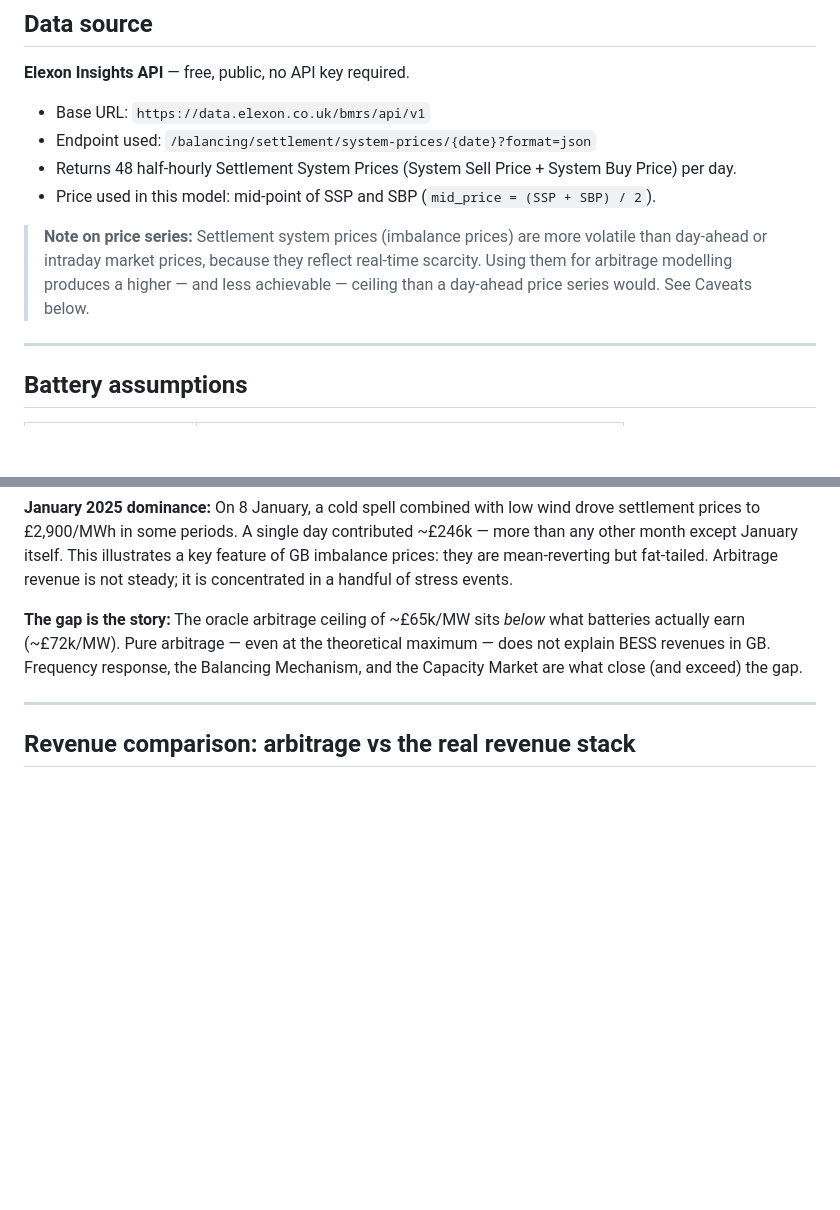
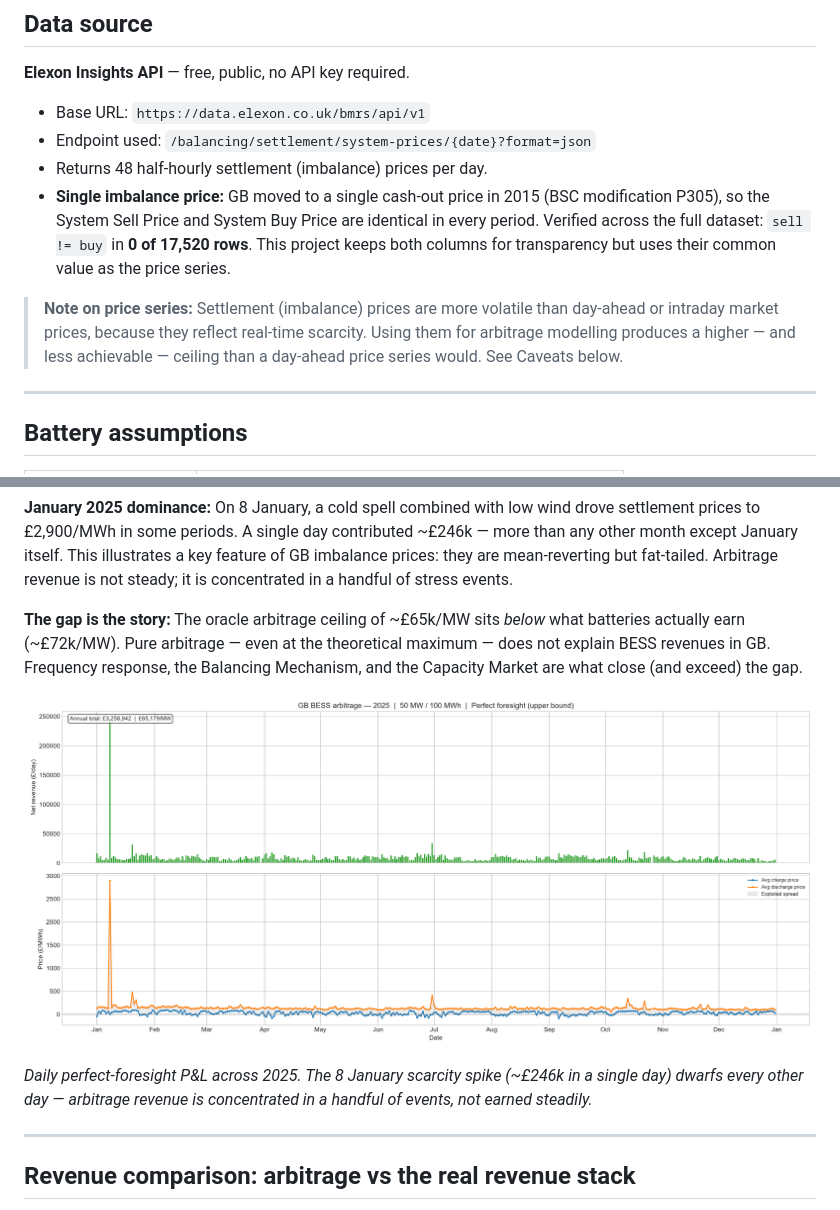
Before and after one commit to TheStranger1997/battery-arbitrage-reality-check, a Markdown page: README.md, 2 parts joined by grey strips. GitHub-like rendering; pictures changed too: assets/daily_pnl_2025.png (added); blank space fills up the shorter version.

```diff
--- a/README.md
+++ b/README.md
@@ -16,10 +16,10 @@ Battery Energy Storage Systems (BESS) in Great Britain earn revenue from several
 
 - Base URL: `https://data.elexon.co.uk/bmrs/api/v1`
 - Endpoint used: `/balancing/settlement/system-prices/{date}?format=json`
-- Returns 48 half-hourly Settlement System Prices (System Sell Price + System Buy Price) per day.
-- Price used in this model: mid-point of SSP and SBP (`mid_price = (SSP + SBP) / 2`).
+- Returns 48 half-hourly settlement (imbalance) prices per day.
+- **Single imbalance price:** GB moved to a single cash-out price in 2015 (BSC modification P305), so the System Sell Price and System Buy Price are identical in every period. Verified across the full dataset: `sell != buy` in **0 of 17,520 rows**. This project keeps both columns for transparency but uses their common value as the price series.
 
-> **Note on price series:** Settlement system prices (imbalance prices) are more volatile than day-ahead or intraday market prices, because they reflect real-time scarcity. Using them for arbitrage modelling produces a higher — and less achievable — ceiling than a day-ahead price series would. See Caveats below.
+> **Note on price series:** Settlement (imbalance) prices are more volatile than day-ahead or intraday market prices, because they reflect real-time scarcity. Using them for arbitrage modelling produces a higher — and less achievable — ceiling than a day-ahead price series would. See Caveats below.
 
 ---
 
@@ -62,6 +62,10 @@ This is an **upper bound** — it assumes perfect knowledge of future prices. A
 
 **The gap is the story:** The oracle arbitrage ceiling of ~£65k/MW sits *below* what batteries actually earn (~£72k/MW). Pure arbitrage — even at the theoretical maximum — does not explain BESS revenues in GB. Frequency response, the Balancing Mechanism, and the Capacity Market are what close (and exceed) the gap.
 
+![Daily arbitrage P&L for 2025](assets/daily_pnl_2025.png)
+
+*Daily perfect-foresight P&L across 2025. The 8 January scarcity spike (~£246k in a single day) dwarfs every other day — arbitrage revenue is concentrated in a handful of events, not earned steadily.*
+
 ---
 
 ## Revenue comparison: arbitrage vs the real revenue stack
```
Also changed, not shown: other parts of README.md (+36 -4 lines), PROJECT_LOG.md (+30 -0 lines), assets/duration_sweep.png (added), assets/revenue_comparison.png (added), 7 other files.
